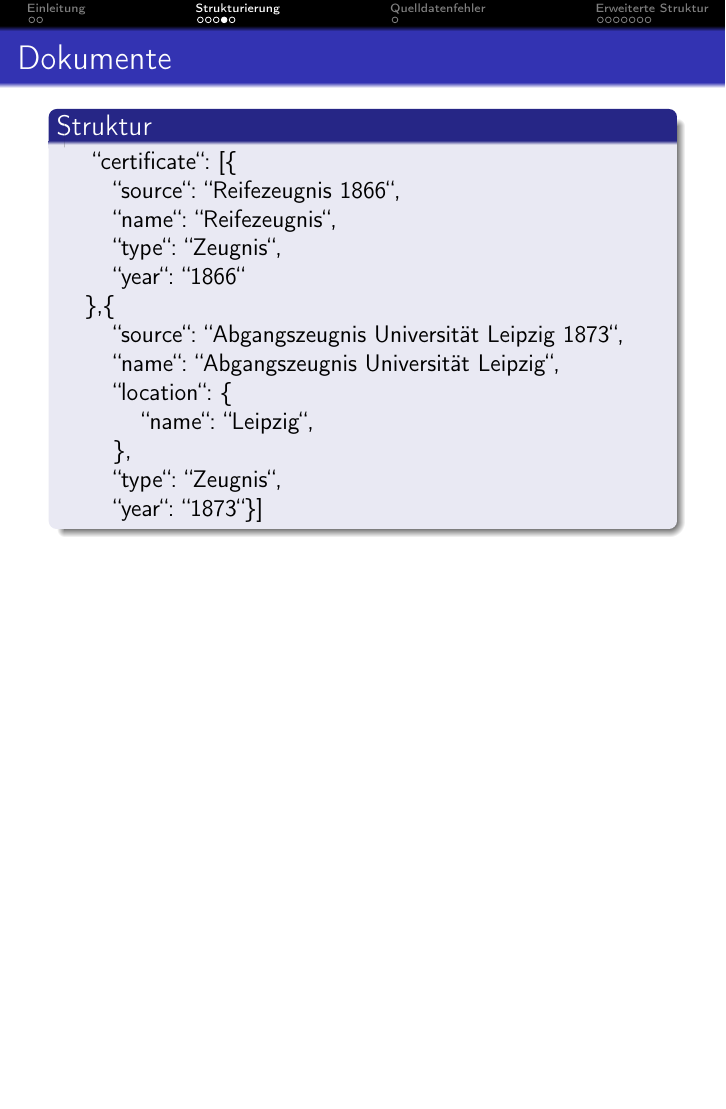
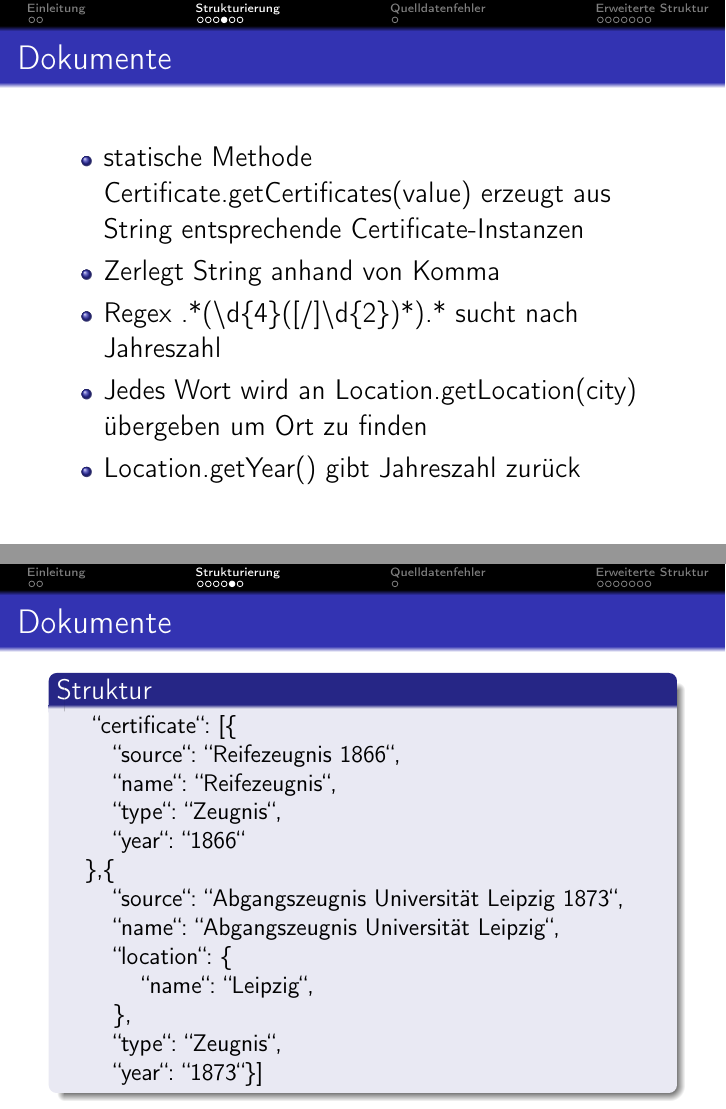
Before and after one commit to RobertNoack/AngewandteLinguistik, LaTeX slides (data/documents/Praesentation/Praesentation.tex): page 8 of 17 before the commit and pages 8 and 9 of 18 after it, the two joined at a grey line, the shorter picture padded with empty space. Compiled offline with pdfLaTeX.

Commit message:
Dokumente erweitert

```diff
--- a/data/documents/Praesentation/Praesentation.tex
+++ b/data/documents/Praesentation/Praesentation.tex
@@ -134,6 +134,17 @@
 
 
 \begin{frame}{Dokumente}
+ \begin{itemize}
+  \item statische Methode Certificate.getCertificates(value) erzeugt aus String entsprechende Certificate-Instanzen
+  \item Zerlegt String anhand von Komma
+  \item Regex .*(\textbackslash d\{4\}([/]\textbackslash d\{2\})*).* sucht nach Jahreszahl
+  \item Jedes Wort wird an Location.getLocation(city) übergeben um Ort zu finden
+  \item Location.getYear() gibt Jahreszahl zurück
+ \end{itemize}
+\end{frame}
+
+
+\begin{frame}{Dokumente}
  \begin{block}{Struktur}
   \normalsize
   \hspace*{0.5cm}
```
Also changed, not shown: data/documents/Praesentation/Praesentation.tex (2 more changed lines).
